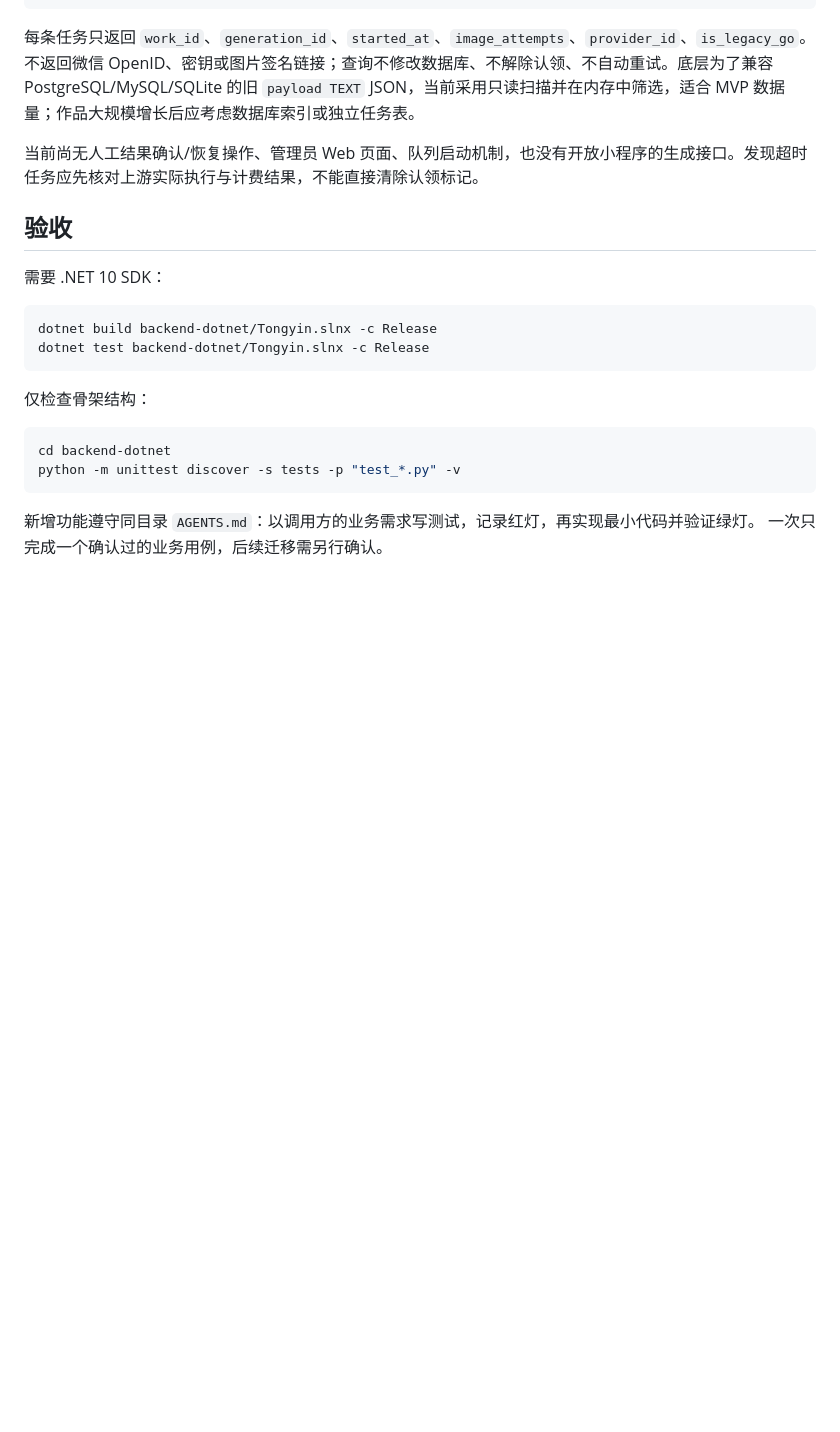
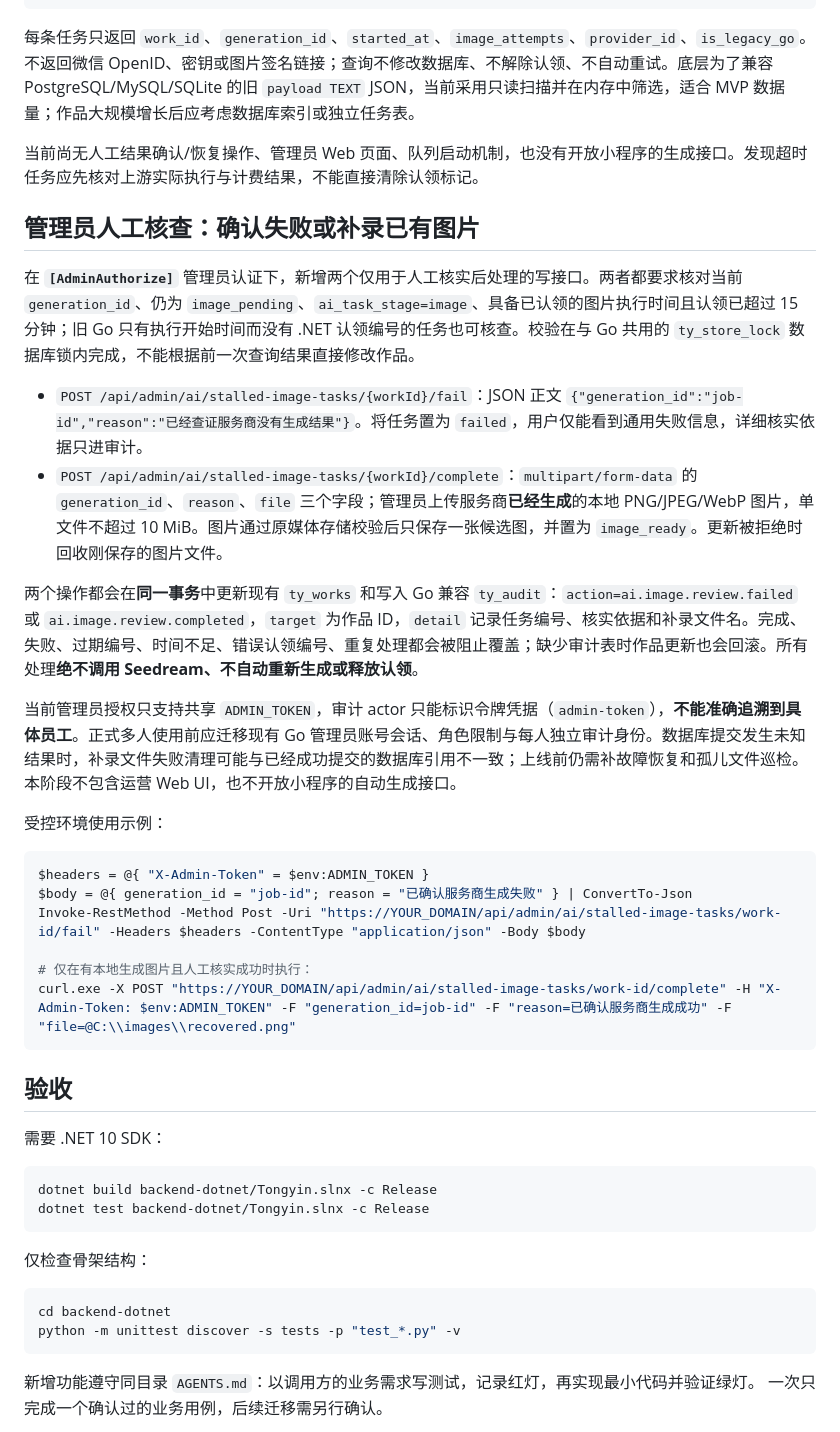
Before and after one commit to kotcmm/tongyin-mvp, a Markdown page: backend-dotnet/README.md, the part around the change. Drawn GitHub-style; blank space fills up the shorter version.

Commit message:
docs(ai): document audited manual review and uploaded result recovery

````diff
--- a/backend-dotnet/README.md
+++ b/backend-dotnet/README.md
@@ -165,6 +165,28 @@ Invoke-RestMethod -Uri "https://YOUR_DOMAIN/api/admin/ai/stalled-image-tasks" -H
 
 当前尚无人工结果确认/恢复操作、管理员 Web 页面、队列启动机制，也没有开放小程序的生成接口。发现超时任务应先核对上游实际执行与计费结果，不能直接清除认领标记。
 
+## 管理员人工核查：确认失败或补录已有图片
+
+在 **`[AdminAuthorize]`** 管理员认证下，新增两个仅用于人工核实后处理的写接口。两者都要求核对当前 `generation_id`、仍为 `image_pending`、`ai_task_stage=image`、具备已认领的图片执行时间且认领已超过 15 分钟；旧 Go 只有执行开始时间而没有 .NET 认领编号的任务也可核查。校验在与 Go 共用的 `ty_store_lock` 数据库锁内完成，不能根据前一次查询结果直接修改作品。
+
+- `POST /api/admin/ai/stalled-image-tasks/{workId}/fail`：JSON 正文 `{"generation_id":"job-id","reason":"已经查证服务商没有生成结果"}`。将任务置为 `failed`，用户仅能看到通用失败信息，详细核实依据只进审计。
+- `POST /api/admin/ai/stalled-image-tasks/{workId}/complete`：`multipart/form-data` 的 `generation_id`、`reason`、`file` 三个字段；管理员上传服务商**已经生成**的本地 PNG/JPEG/WebP 图片，单文件不超过 10 MiB。图片通过原媒体存储校验后只保存一张候选图，并置为 `image_ready`。更新被拒绝时回收刚保存的图片文件。
+
+两个操作都会在**同一事务**中更新现有 `ty_works` 和写入 Go 兼容 `ty_audit`：`action=ai.image.review.failed` 或 `ai.image.review.completed`，`target` 为作品 ID，`detail` 记录任务编号、核实依据和补录文件名。完成、失败、过期编号、时间不足、错误认领编号、重复处理都会被阻止覆盖；缺少审计表时作品更新也会回滚。所有处理**绝不调用 Seedream、不自动重新生成或释放认领**。
+
+当前管理员授权只支持共享 `ADMIN_TOKEN`，审计 actor 只能标识令牌凭据（`admin-token`），**不能准确追溯到具体员工**。正式多人使用前应迁移现有 Go 管理员账号会话、角色限制与每人独立审计身份。数据库提交发生未知结果时，补录文件失败清理可能与已经成功提交的数据库引用不一致；上线前仍需补故障恢复和孤儿文件巡检。本阶段不包含运营 Web UI，也不开放小程序的自动生成接口。
+
+受控环境使用示例：
+
+```powershell
+$headers = @{ "X-Admin-Token" = $env:ADMIN_TOKEN }
+$body = @{ generation_id = "job-id"; reason = "已确认服务商生成失败" } | ConvertTo-Json
+Invoke-RestMethod -Method Post -Uri "https://YOUR_DOMAIN/api/admin/ai/stalled-image-tasks/work-id/fail" -Headers $headers -ContentType "application/json" -Body $body
+
+# 仅在有本地生成图片且人工核实成功时执行：
+curl.exe -X POST "https://YOUR_DOMAIN/api/admin/ai/stalled-image-tasks/work-id/complete" -H "X-Admin-Token: $env:ADMIN_TOKEN" -F "generation_id=job-id" -F "reason=已确认服务商生成成功" -F "file=@C:\\images\\recovered.png"
+```
+
 ## 验收
 
 需要 .NET 10 SDK：
````
